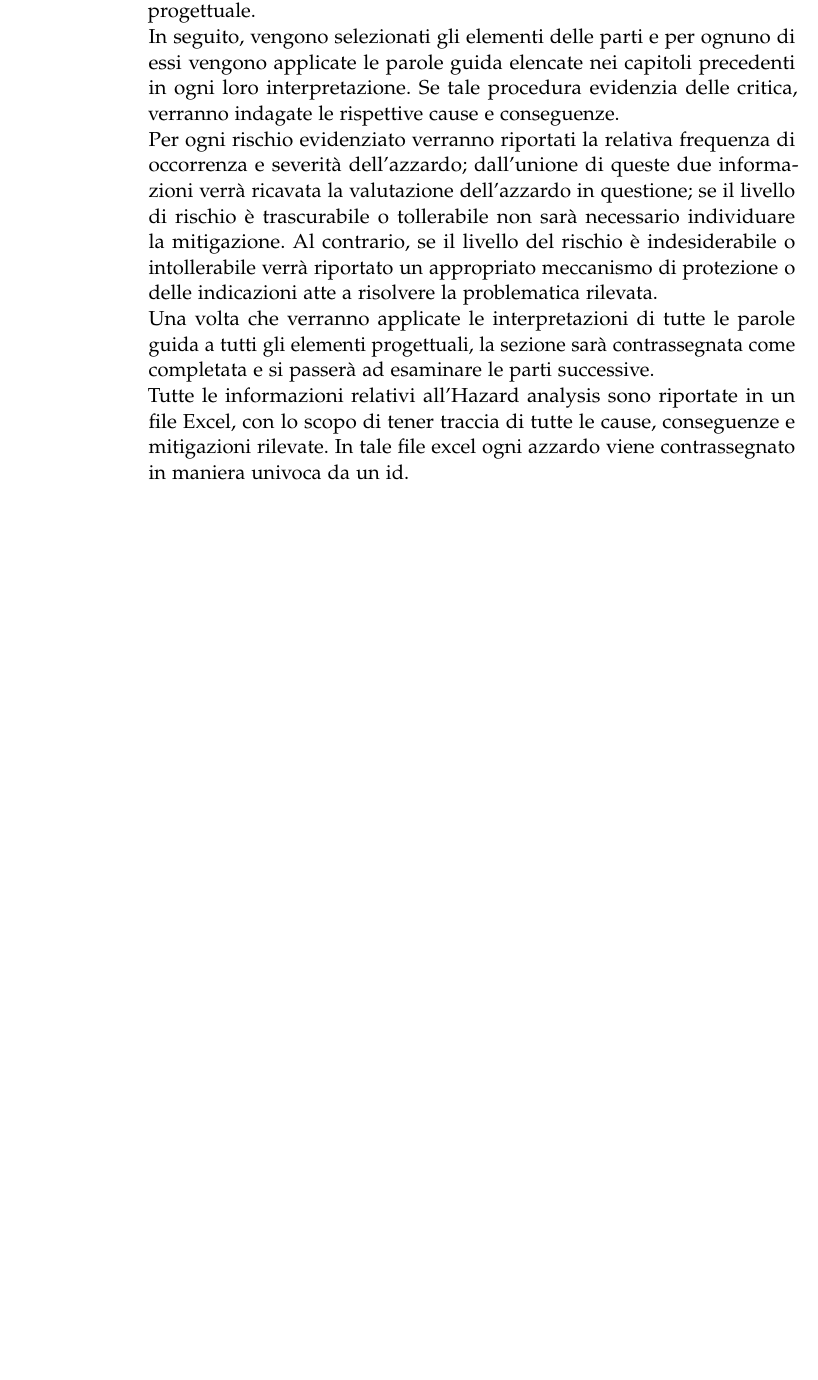
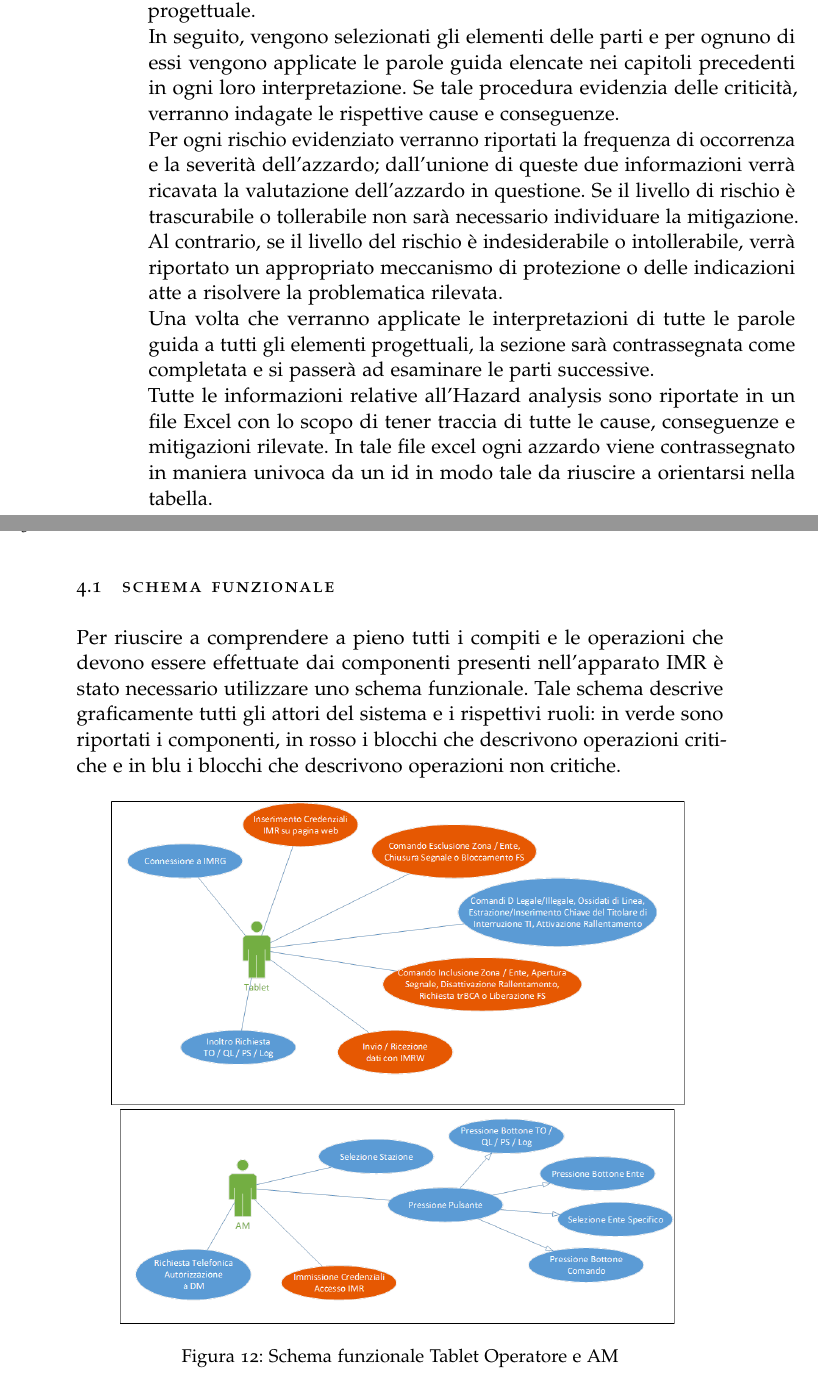
Before and after one commit to giuliadallai/Master-thesis, a LaTeX thesis (thesis.tex, which reads analisi.tex): part of page 33 of 39 before the commit and two parts of pages 33 and 34 of 41 after it, the two joined at a grey line, cut so that both start at the same text, the shorter picture padded with empty space. Compiled offline with pdfLaTeX; the source files are stored in an older character set and shown here as Unicode; a missing font is replaced by an installed copy or a similar font; an older LaTeX class or package is replaced by its successor.

Commit message:
updates analysis

```diff
--- a/analisi.tex
+++ b/analisi.tex
@@ -1,6 +1,14 @@
 \chapter{Hazard analysis dell'Apparato IMR}
 
-In questo capitolo viene riportata l'analisi dei rischi vera e propria. Sono state valutate tutte le situazioni pericolose e i rischi associati e sono state individuate mitigazioni che permettono di ridurre la probabilità di occorrenza degli hazards a un livello accettabile,
-aumentando la safety del sistema. Come suggerito dalla tecnica HAZOP, il sistema viene suddiviso in più parti e per ognuna di esse viene innanzitutto definito l'intento progettuale.\\
-In seguito, vengono selezionati gli elementi delle parti e per ognuno di essi vengono applicate le parole guida elencate nei capitoli precedenti in ogni loro interpretazione. Se tale procedura evidenzia delle critica, verranno indagate le rispettive cause e conseguenze.\\
-Per ogni rischio evidenziato verranno riportati la relativa frequenza di occorrenza e severità dell'azzardo; dall'unione di queste due informazioni verrà ricavata la valutazione dell'azzardo in questione; se il livello di rischio è trascurabile o tollerabile non sarà necessario individuare la mitigazione. Al contrario, se il livello del rischio è indesiderabile o intollerabile verrà riportato un appropriato meccanismo di protezione o delle indicazioni atte a risolvere la problematica rilevata.\\Una volta che verranno applicate le interpretazioni di tutte le parole guida a tutti gli elementi progettuali, la sezione sarà contrassegnata come completata e si passerà ad esaminare le parti successive.\\ Tutte le informazioni relativi all'Hazard analysis sono riportate in un file Excel, con lo scopo di tener traccia di tutte le cause, conseguenze e mitigazioni rilevate. In tale file excel ogni azzardo viene contrassegnato in maniera univoca da un id.
+In questo capitolo viene riportata l'analisi dei rischi vera e propria. Sono state studiate tutte le situazioni pericolose e i rischi associati e sono state individuate mitigazioni per permettere di ridurre la probabilità di occorrenza degli hazards a un livello accettabile, aumentando la safety del sistema. Come suggerito dalla tecnica HAZOP, il sistema viene suddiviso in più parti e per ognuna di esse viene innanzitutto definito l'intento progettuale.\\
+In seguito, vengono selezionati gli elementi delle parti e per ognuno di essi vengono applicate le parole guida elencate nei capitoli precedenti in ogni loro interpretazione. Se tale procedura evidenzia delle criticità, verranno indagate le rispettive cause e conseguenze.\\
+Per ogni rischio evidenziato verranno riportati la frequenza di occorrenza e la severità dell'azzardo; dall'unione di queste due informazioni verrà ricavata la valutazione dell'azzardo in questione. Se il livello di rischio è trascurabile o tollerabile non sarà necessario individuare la mitigazione. Al contrario, se il livello del rischio è indesiderabile o intollerabile, verrà riportato un appropriato meccanismo di protezione o delle indicazioni atte a risolvere la problematica rilevata.\\Una volta che verranno applicate le interpretazioni di tutte le parole guida a tutti gli elementi progettuali, la sezione sarà contrassegnata come completata e si passerà ad esaminare le parti successive.\\ Tutte le informazioni relative all'Hazard analysis sono riportate in un file Excel con lo scopo di tener traccia di tutte le cause, conseguenze e mitigazioni rilevate. In tale file excel ogni azzardo viene contrassegnato in maniera univoca da un id in modo tale da riuscire a orientarsi nella tabella.\\
+
+\section{Schema funzionale}
+
+Per riuscire a comprendere a pieno tutti i compiti e le operazioni che devono essere effettuate dai componenti presenti nell'apparato IMR è stato necessario utilizzare uno schema funzionale. Tale schema descrive graficamente tutti gli attori del sistema e i rispettivi ruoli: in verde sono riportati i componenti, in rosso i blocchi che descrivono operazioni critiche e in blu i blocchi che descrivono operazioni non critiche.
+\begin{figure}[htbp]
+	\centering
+	\includegraphics[scale=0.6]{img/schematablet}
+	\caption{Schema funzionale Tablet Operatore e AM}
+\end{figure}
@@ -7,3 +19,9 @@ Per ogni rischio evidenziato verranno riportati la relativa frequenza di occorre
+\end{figure}
+\newline
+\newline
+\newline
+\newline
+\newline
 
 \section{Autenticazione Tablet e Scelta Stazione}
 
```
Also changed, not shown: img/exceluno.png (added), img/schemaam.png (added), img/schemadm.png (added), img/schemaimrw.png (added), img/schematablet.png (added), thesis.pdf, analisi.tex (20 more changed lines), 7 other files.
